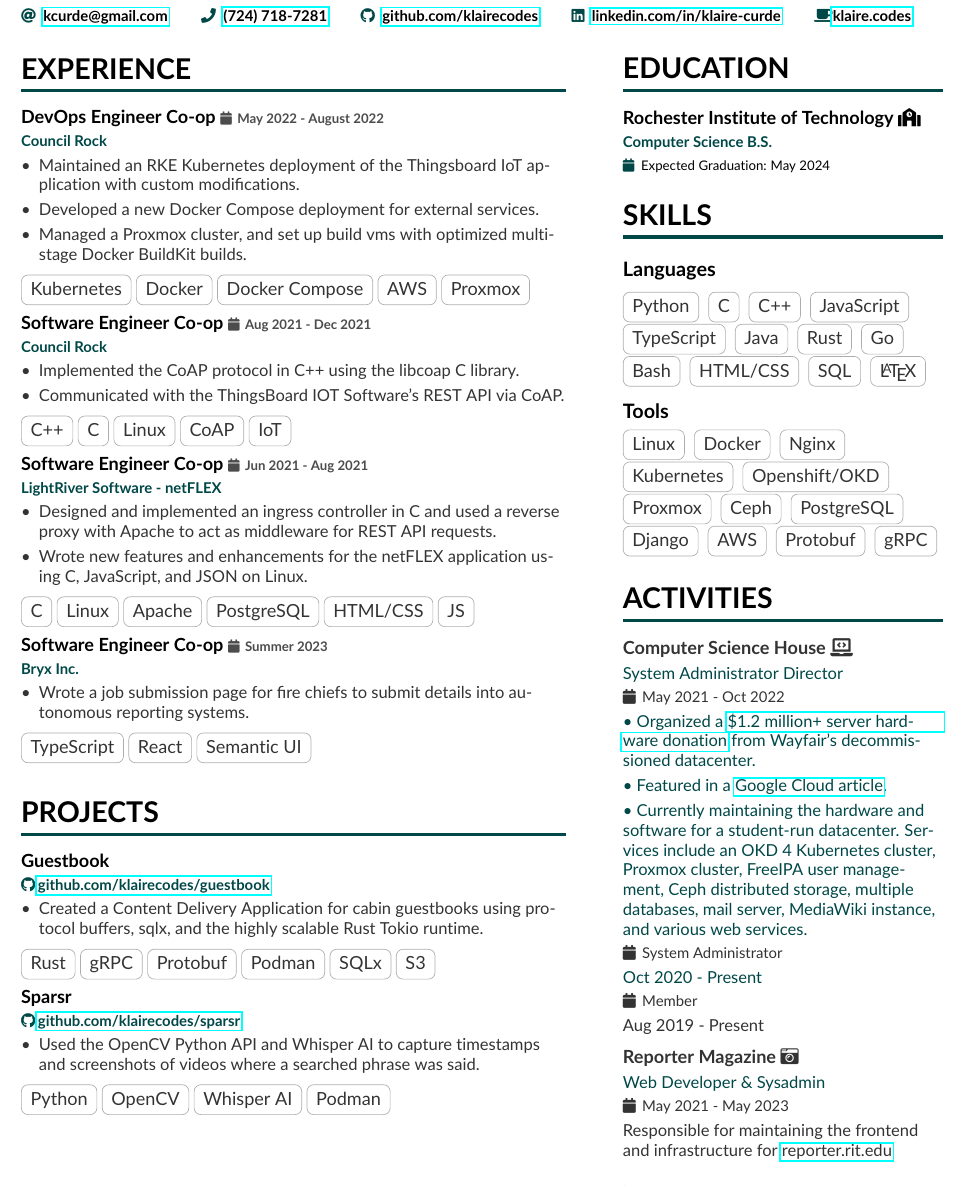
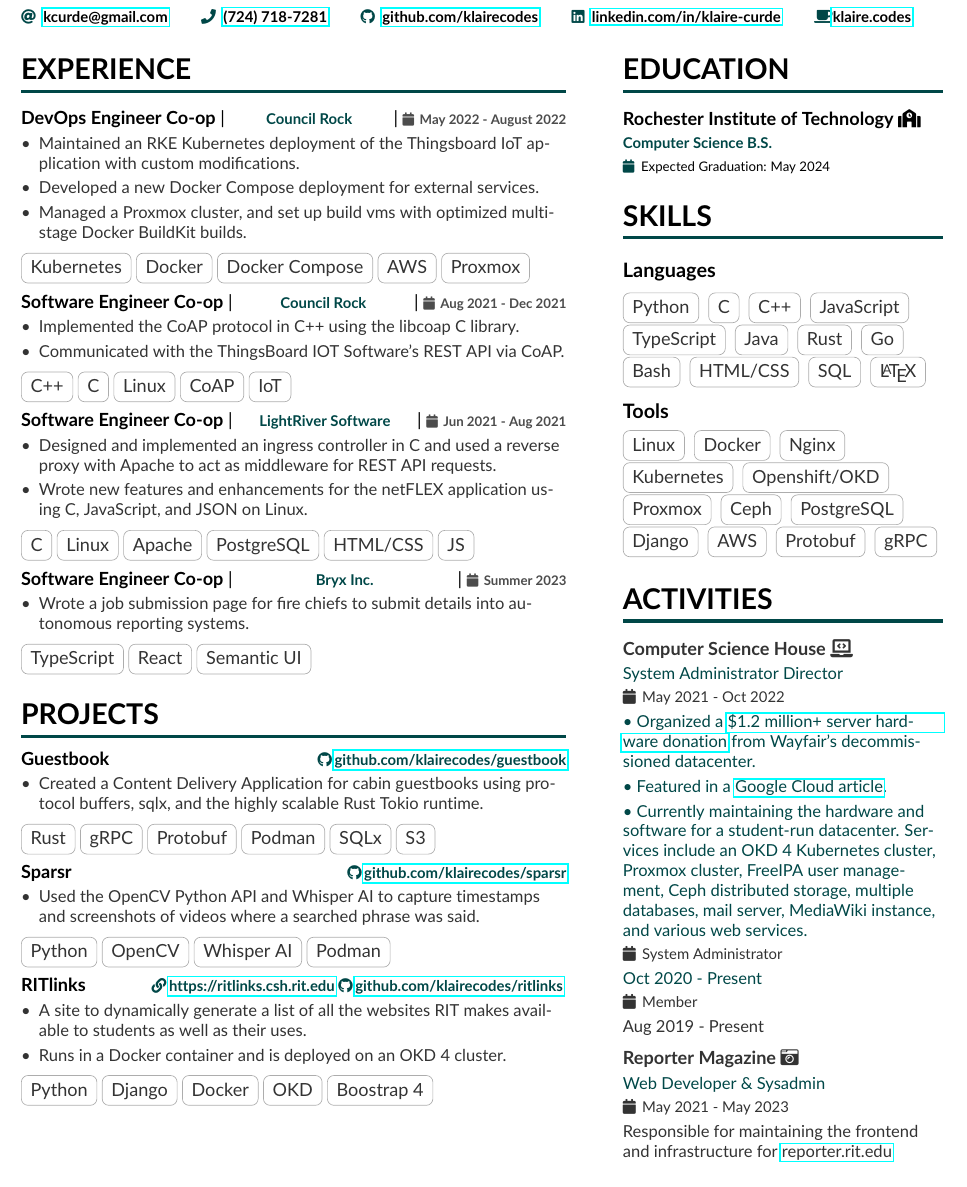
Before and after one commit to klairecodes/resume, a LaTeX CV (kcurde.tex): part of the page, cut so that both start at the same text. Compiled offline with pdfLaTeX.

Commit message:
major refactor in progress
- redefined cvproject to be for projects with no dates
- added cvexperience to have dates
- cvskills are now contained in class arguments
    - this removed the need for additional formatting for every class
      call
- removed redundant/unused parameters
- general formatting cleanup pre-Prettier run attempt

```diff
--- a/kcurde.tex
+++ b/kcurde.tex
@@ -33,9 +34,14 @@
 
 %% Provide the file name containing the sidebar contents as an optional parameter to \cvsection.
 
+
+%%%%%%%%%%%%%%%%%%%%%%%%%%%%%%%%%%%%%%%%%%%%%%%%%%%%%%%%%%%%%%%%%%%%%%%%%%%%%%%%
+%% EXPERIENCE %%%%%%%%%%%%%%%%%%%%%%%%%%%%%%%%%%%%%%%%%%%%%%%%%%%%%%%%%%%%%%%%%%
+%%%%%%%%%%%%%%%%%%%%%%%%%%%%%%%%%%%%%%%%%%%%%%%%%%%%%%%%%%%%%%%%%%%%%%%%%%%%%%%%
 \cvsection[sidebar]{EXPERIENCE}
 
-\cvproject{DevOps Engineer Co-op}{Council Rock}
+%% Experience %%%%%%%%%%%%%%%%%%%%%%%%%%%%%%%%%%%%%%%%%%%%%%%%%%%%%%%%%%%%%%%%%%
+\cvexperience{DevOps Engineer Co-op}{Council Rock}
 {
 \begin{itemize}
     \item Maintained an RKE Kubernetes deployment of the Thingsboard IoT application with custom modifications.
@@ -43,69 +49,102 @@
     \item Managed a Proxmox cluster, and set up build vms with optimized multi-stage Docker BuildKit builds.
 \end{itemize}
 }
-{\faCalendar\, May 2022 - August 2022} \
-\cvtag{Kubernetes}\cvtag{Docker}\cvtag{Docker Compose}\cvtag{AWS}\cvtag{Proxmox} \medskip
+{\faCalendar\, May 2022 - August 2022}
+{
+    \cvtag{Kubernetes}\cvtag{Docker}\cvtag{Docker Compose}\cvtag{AWS}\cvtag{Proxmox}
+}
+%%%%%%%%%%%%%%%%%%%%%%%%%%%%%%%%%%%%%%%%%%%%%%%%%%%%%%%%%%%%%%%%%%%%%%%%%%%%%%%%
 
-\cvproject{Software Engineer Co-op}{Council Rock}
+%% Experience %%%%%%%%%%%%%%%%%%%%%%%%%%%%%%%%%%%%%%%%%%%%%%%%%%%%%%%%%%%%%%%%%%
+\cvexperience{Software Engineer Co-op}{Council Rock}
 {
 \begin{itemize}
     \item Implemented the CoAP protocol in C++ using the libcoap C library.
     \item Communicated with the ThingsBoard IOT Software's REST API via CoAP.
 \end{itemize}
 }
-{\faCalendar\, Aug 2021 - Dec 2021} \
-\cvtag{C++}\cvtag{C}\cvtag{Linux}\cvtag{CoAP}\cvtag{IoT} \medskip
+{\faCalendar\, Aug 2021 - Dec 2021}
+{
+    \cvtag{C++}\cvtag{C}\cvtag{Linux}\cvtag{CoAP}\cvtag{IoT}
+}
+%%%%%%%%%%%%%%%%%%%%%%%%%%%%%%%%%%%%%%%%%%%%%%%%%%%%%%%%%%%%%%%%%%%%%%%%%%%%%%%%
 
-\cvproject{Software Engineer Co-op}{LightRiver Software - netFLEX}
+%% Experience %%%%%%%%%%%%%%%%%%%%%%%%%%%%%%%%%%%%%%%%%%%%%%%%%%%%%%%%%%%%%%%%%%
+\cvexperience{Software Engineer Co-op}{LightRiver Software}
 {
 \begin{itemize}
     \item Designed and implemented an ingress controller in C and used a reverse proxy with Apache to act as middleware for REST API requests.
     \item Wrote new features and enhancements for the netFLEX application using C,  JavaScript, and JSON on Linux.
 \end{itemize}
 }
-{\faCalendar\, Jun 2021 - Aug 2021} \
-\cvtag{C}\cvtag{Linux}\cvtag{Apache}\cvtag{PostgreSQL}\cvtag{HTML/CSS}\cvtag{JS} \medskip
+{\faCalendar\, Jun 2021 - Aug 2021}
+{
+    \cvtag{C}\cvtag{Linux}\cvtag{Apache}\cvtag{PostgreSQL}\cvtag{HTML/CSS}\cvtag{JS}
+}
+%%%%%%%%%%%%%%%%%%%%%%%%%%%%%%%%%%%%%%%%%%%%%%%%%%%%%%%%%%%%%%%%%%%%%%%%%%%%%%%%
 
-\cvproject{Software Engineer Co-op}{Bryx Inc.}
+%% Experience %%%%%%%%%%%%%%%%%%%%%%%%%%%%%%%%%%%%%%%%%%%%%%%%%%%%%%%%%%%%%%%%%%
+\cvexperience{Software Engineer Co-op}{Bryx Inc.}
 {
 \begin{itemize}
     \item Wrote a job submission page for fire chiefs to submit details into autonomous reporting systems.
 \end{itemize}
 }
-{\faCalendar\, Summer 2023} \
-\cvtag{TypeScript}\cvtag{React}\cvtag{Semantic UI} \medskip
+{\faCalendar\, Summer 2023}
+{
+    \cvtag{TypeScript}\cvtag{React}\cvtag{Semantic UI}
+}
+%%%%%%%%%%%%%%%%%%%%%%%%%%%%%%%%%%%%%%%%%%%%%%%%%%%%%%%%%%%%%%%%%%%%%%%%%%%%%%%%
 
-\vspace{6pt} % makes the section lines even
+
+%%%%%%%%%%%%%%%%%%%%%%%%%%%%%%%%%%%%%%%%%%%%%%%%%%%%%%%%%%%%%%%%%%%%%%%%%%%%%%%%
+%% PROJECTS %%%%%%%%%%%%%%%%%%%%%%%%%%%%%%%%%%%%%%%%%%%%%%%%%%%%%%%%%%%%%%%%%%%%
+%%%%%%%%%%%%%%%%%%%%%%%%%%%%%%%%%%%%%%%%%%%%%%%%%%%%%%%%%%%%%%%%%%%%%%%%%%%%%%%%
 \cvsection{Projects}
 
+%% Project %%%%%%%%%%%%%%%%%%%%%%%%%%%%%%%%%%%%%%%%%%%%%%%%%%%%%%%%%%%%%%%%%%%%%
 \cvproject{Guestbook}{\faGithub\,\href{https://github.com/klairecodes/guestbook}{github.com/klairecodes/guestbook}}
 {
 \begin{itemize}
   \item Created a Content Delivery Application for cabin guestbooks using protocol buffers, sqlx, and the highly scalable Rust Tokio runtime.
 \end{itemize}
 }
-{} \
-\cvtag{Rust}\cvtag{gRPC}\cvtag{Protobuf}\cvtag{Podman}\cvtag{SQLx}\cvtag{S3}\medskip
+{
+    \cvtag{Rust}\cvtag{gRPC}\cvtag{Protobuf}\cvtag{Podman}\cvtag{SQLx}\cvtag{S3}
+}
+%%%%%%%%%%%%%%%%%%%%%%%%%%%%%%%%%%%%%%%%%%%%%%%%%%%%%%%%%%%%%%%%%%%%%%%%%%%%%%%%
 
-%\cvproject{RITlinks}{\faGithub\,\href{https://github.com/klairecodes/ritlinks}{github.com/klairecodes/ritlinks} \quad\quad\faLink\, \href{https://ritlinks.csh.rit.edu}{https://ritlinks.csh.rit.edu}}
-%{
-%\begin{itemize}
-    %\item Developed a website using Django and custom Bootstrap 4 templates to dynamically generate a list of all the websites RIT makes available to students as well as their uses.
-    %\item Runs in a Docker container and is deployed on an OKD 4 cluster.
-%\end{itemize}
-%}
-%{} \
-%\cvtag{Python}\cvtag{Django}\cvtag{Docker}\cvtag{OKD}\cvtag{Boostrap 4}\medskip
-
-
+%% Project %%%%%%%%%%%%%%%%%%%%%%%%%%%%%%%%%%%%%%%%%%%%%%%%%%%%%%%%%%%%%%%%%%%%%
 \cvproject{Sparsr}{\faGithub\,\href{https://github.com/klairecodes/sparsr}{github.com/klairecodes/sparsr}}
 {
 \begin{itemize}
     \item Used the OpenCV Python API and Whisper AI to capture timestamps and screenshots of videos where a searched phrase was said.
 \end{itemize}
 }
-{} \
-\cvtag{Python}\cvtag{OpenCV}\cvtag{Whisper AI}\cvtag{Podman}
+{
+    \cvtag{Python}\cvtag{OpenCV}\cvtag{Whisper AI}\cvtag{Podman}
+}
+%%%%%%%%%%%%%%%%%%%%%%%%%%%%%%%%%%%%%%%%%%%%%%%%%%%%%%%%%%%%%%%%%%%%%%%%%%%%%%%%
+
+%% Project %%%%%%%%%%%%%%%%%%%%%%%%%%%%%%%%%%%%%%%%%%%%%%%%%%%%%%%%%%%%%%%%%%%%%
+\cvproject{RITlinks}
+{
+  \faLink\,\href{https://ritlinks.csh.rit.edu}{https://ritlinks.csh.rit.edu}
+  \faGithub\,\href{https://github.com/klairecodes/ritlinks}{github.com/klairecodes/ritlinks}
+}
+{
+  \begin{itemize}
+      %\item Developed a website using Django and custom Bootstrap 4 templates to dynamically generate a list of all the websites RIT makes available to students as well as their uses.
+      \item A site to dynamically generate a list of all the websites RIT makes available to students as well as their uses.
+      \item Runs in a Docker container and is deployed on an OKD 4 cluster.
+  \end{itemize}
+}
+{
+  \cvtag{Python}\cvtag{Django}\cvtag{Docker}\cvtag{OKD}\cvtag{Boostrap 4}
+}
+{}
+%%%%%%%%%%%%%%%%%%%%%%%%%%%%%%%%%%%%%%%%%%%%%%%%%%%%%%%%%%%%%%%%%%%%%%%%%%%%%%%%
+
 
 {} \
 
```
Also changed, not shown: altacv.cls (+23 -3 lines), kcurde.pdf, kcurde.tex (1 more changed lines).
